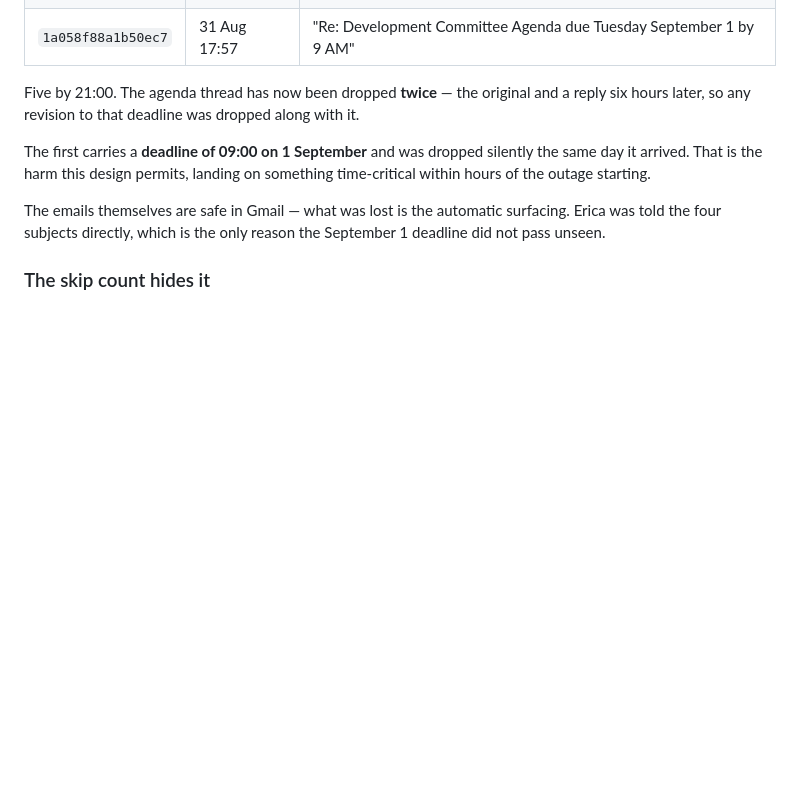
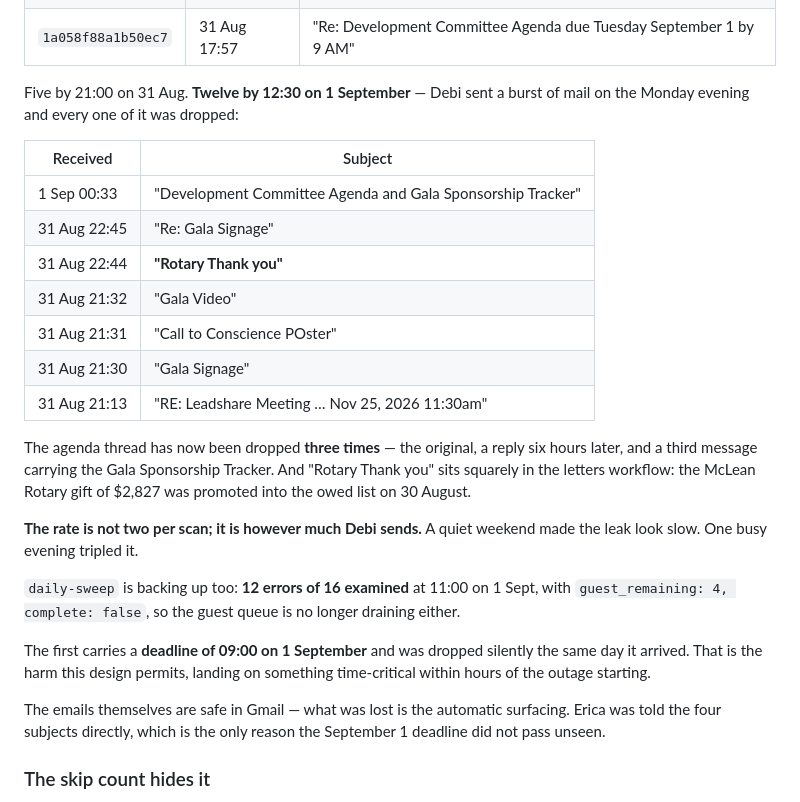
Before and after one commit to SPARCva/sparc-donor-ops, a Markdown page: docs/AUDIT-2026-08-27.md, the part around the change. GitHub-like rendering; blank space fills up the shorter version.

Commit message:
Dropped mail more than doubled: five to twelve overnight
Debi sent a burst of mail on Monday evening and every one of it was
dropped by the task scanner — the Gala Sponsorship Tracker on the
Development Committee Agenda thread, Gala Signage twice, Gala Video, the
Call to Conscience poster, a Leadshare meeting reply, and "Rotary Thank
you".

That last one sits squarely in the letters workflow: the McLean Rotary
gift of $2,827 was promoted into the owed list on 30 August. And the
agenda thread has now been dropped three times over.

The lesson worth recording is about the rate. It is not two per scan; it
is however much Debi sends. A quiet weekend made the leak look slow and
one busy evening tripled it.

daily-sweep is backing up on the same outage — 12 errors of 16 examined
at 11:00, with guest_remaining 4 and complete false, so the guest queue
is no longer draining either.

Co-Authored-By: Claude Opus 5 <noreply@anthropic.com>
Claude-Session: https://claude.ai/code/session_0188gBLLUg1fAiyFAs2w8685

```diff
--- a/docs/AUDIT-2026-08-27.md
+++ b/docs/AUDIT-2026-08-27.md
@@ -745,9 +745,30 @@ them if the marker rows are ever cleared without being read first:
 | `1a054b70f41ae954` | 30 Aug 22:07 | "Fwd: Correction - Join us at An Evening to SPARCle - November 14th" |
 | `1a058f88a1b50ec7` | 31 Aug 17:57 | "Re: Development Committee Agenda due Tuesday September 1 by 9 AM" |
 
-Five by 21:00. The agenda thread has now been dropped **twice** — the original
-and a reply six hours later, so any revision to that deadline was dropped along
-with it.
+Five by 21:00 on 31 Aug. **Twelve by 12:30 on 1 September** — Debi sent a burst
+of mail on the Monday evening and every one of it was dropped:
+
+| Received | Subject |
+| --- | --- |
+| 1 Sep 00:33 | "Development Committee Agenda and Gala Sponsorship Tracker" |
+| 31 Aug 22:45 | "Re: Gala Signage" |
+| 31 Aug 22:44 | **"Rotary Thank you"** |
+| 31 Aug 21:32 | "Gala Video" |
+| 31 Aug 21:31 | "Call to Conscience POster" |
+| 31 Aug 21:30 | "Gala Signage" |
+| 31 Aug 21:13 | "RE: Leadshare Meeting … Nov 25, 2026 11:30am" |
+
+The agenda thread has now been dropped **three times** — the original, a reply
+six hours later, and a third message carrying the Gala Sponsorship Tracker. And
+"Rotary Thank you" sits squarely in the letters workflow: the McLean Rotary gift
+of $2,827 was promoted into the owed list on 30 August.
+
+**The rate is not two per scan; it is however much Debi sends.** A quiet weekend
+made the leak look slow. One busy evening tripled it.
+
+`daily-sweep` is backing up too: **12 errors of 16 examined** at 11:00 on 1 Sept,
+with `guest_remaining: 4, complete: false`, so the guest queue is no longer
+draining either.
 
 The first carries a **deadline of 09:00 on 1 September** and was dropped silently
 the same day it arrived. That is the harm this design permits, landing on
```
